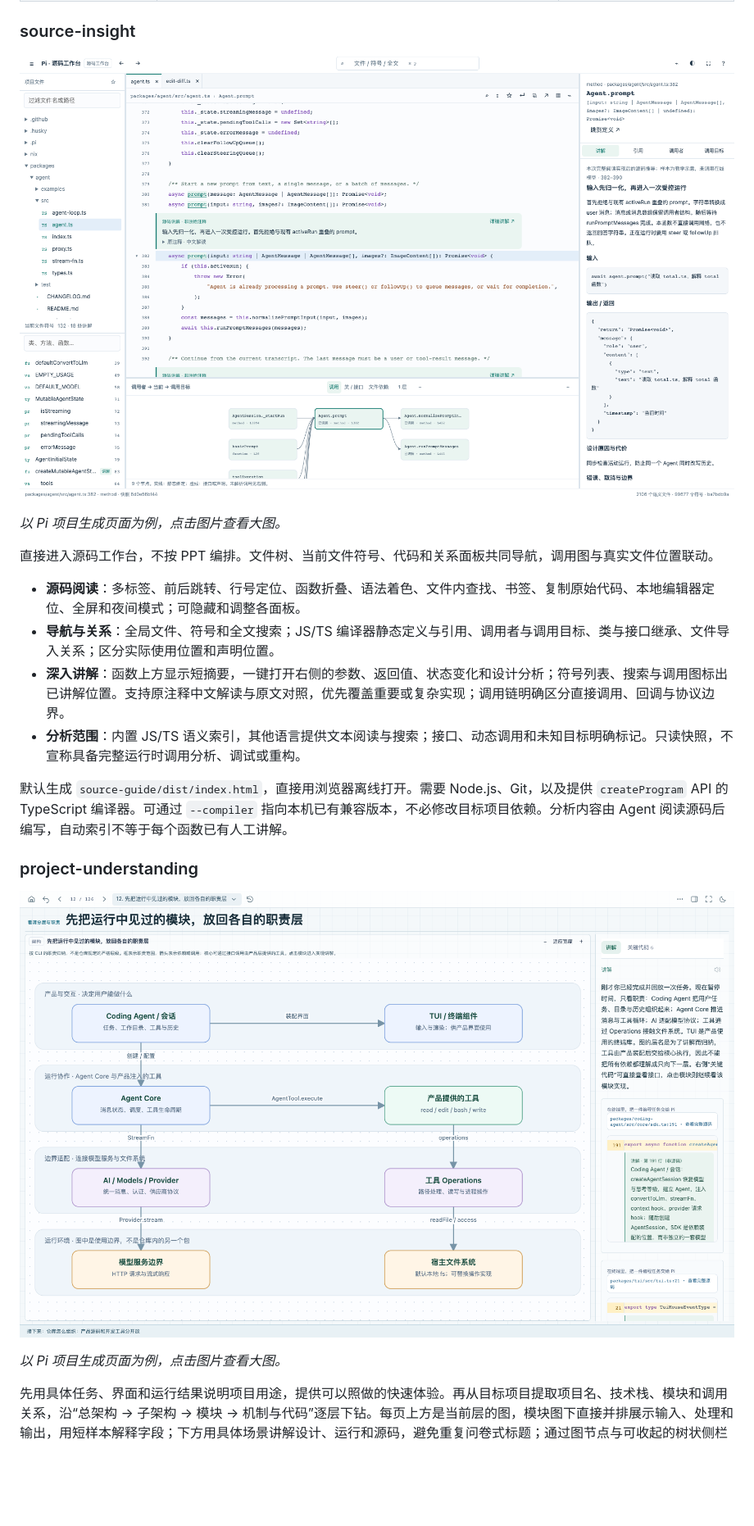
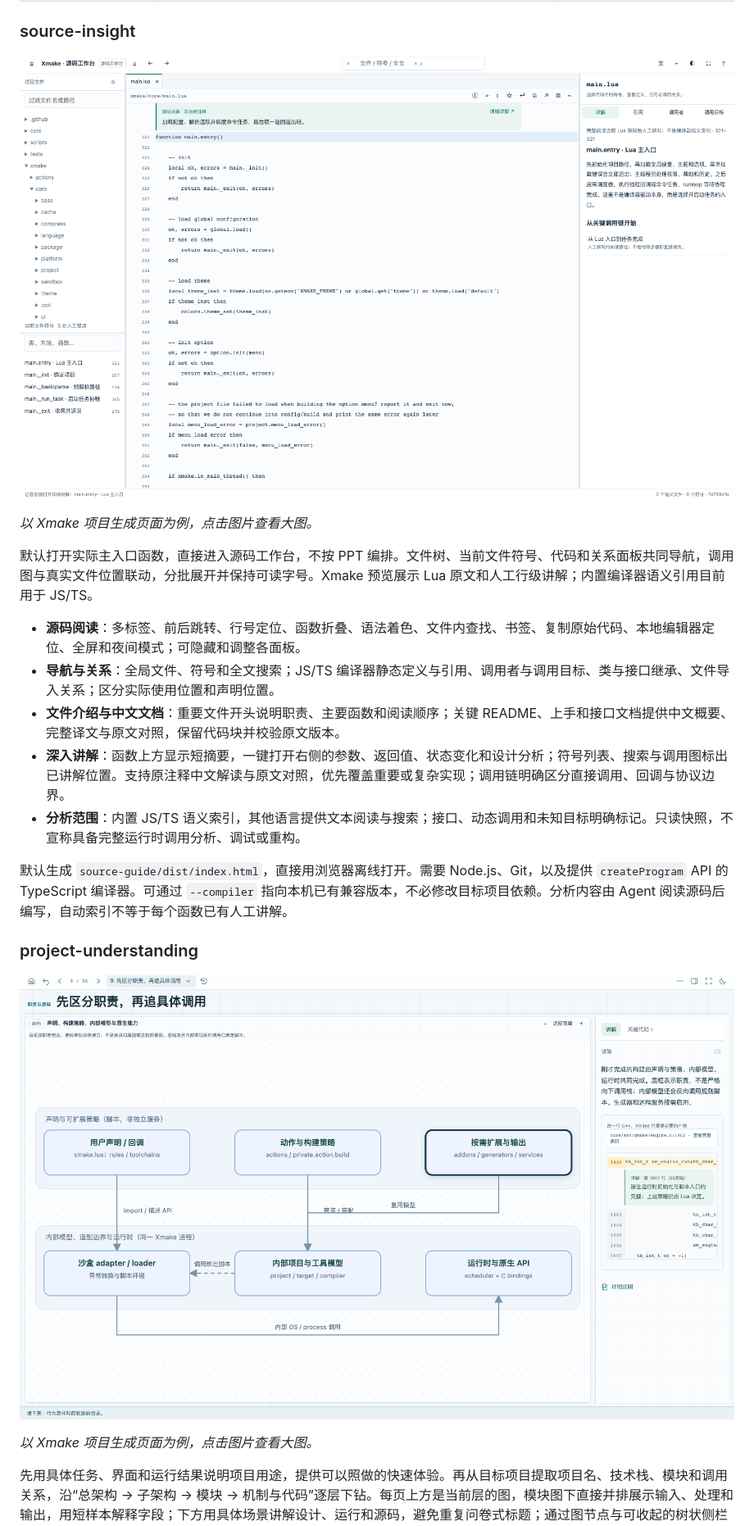
Before and after one commit to waruqi/my-skills, a Markdown page: README.md, the part around the change. Shown at 82% size. Drawn GitHub-style; pictures changed too: docs/previews/project-understanding.png, docs/previews/source-insight.png; blank space fills up the shorter version.

```diff
--- a/README.md
+++ b/README.md
@@ -13,12 +13,13 @@
 
 [![源码工作台：文件树、符号导航、调用图与关键代码讲解](docs/previews/source-insight.png)](docs/previews/source-insight.png)
 
-*以 Pi 项目生成页面为例，点击图片查看大图。*
+*以 Xmake 项目生成页面为例，点击图片查看大图。*
 
-直接进入源码工作台，不按 PPT 编排。文件树、当前文件符号、代码和关系面板共同导航，调用图与真实文件位置联动。
+默认打开实际主入口函数，直接进入源码工作台，不按 PPT 编排。文件树、当前文件符号、代码和关系面板共同导航，调用图与真实文件位置联动，分批展开并保持可读字号。Xmake 预览展示 Lua 原文和人工行级讲解；内置编译器语义引用目前用于 JS/TS。
 
 - **源码阅读**：多标签、前后跳转、行号定位、函数折叠、语法着色、文件内查找、书签、复制原始代码、本地编辑器定位、全屏和夜间模式；可隐藏和调整各面板。
 - **导航与关系**：全局文件、符号和全文搜索；JS/TS 编译器静态定义与引用、调用者与调用目标、类与接口继承、文件导入关系；区分实际使用位置和声明位置。
+- **文件介绍与中文文档**：重要文件开头说明职责、主要函数和阅读顺序；关键 README、上手和接口文档提供中文概要、完整译文与原文对照，保留代码块并校验原文版本。
 - **深入讲解**：函数上方显示短摘要，一键打开右侧的参数、返回值、状态变化和设计分析；符号列表、搜索与调用图标出已讲解位置。支持原注释中文解读与原文对照，优先覆盖重要或复杂实现；调用链明确区分直接调用、回调与协议边界。
 - **分析范围**：内置 JS/TS 语义索引，其他语言提供文本阅读与搜索；接口、动态调用和未知目标明确标记。只读快照，不宣称具备完整运行时调用分析、调试或重构。
 
@@ -28,7 +29,7 @@
 
 [![架构学习：分层架构图、逐页引导与相关代码说明](docs/previews/project-understanding.png)](docs/previews/project-understanding.png)
 
-*以 Pi 项目生成页面为例，点击图片查看大图。*
+*以 Xmake 项目生成页面为例，点击图片查看大图。*
 
 先用具体任务、界面和运行结果说明项目用途，提供可以照做的快速体验。再从目标项目提取项目名、技术栈、模块和调用关系，沿“总架构 → 子架构 → 模块 → 机制与代码”逐层下钻。每页上方是当前层的图，模块图下直接并排展示输入、处理和输出，用短样本解释字段；下方用具体场景讲解设计、运行和源码，避免重复问卷式标题；通过图节点与可收起的树状侧栏导航；侧栏包含架构层级、真实项目文件和 Git 历史，可快速搜索文件、提交并与图解联动。
 
```
Also changed, not shown: skills/source-insight/SKILL.md (+13 -1 lines), 6 other files.
